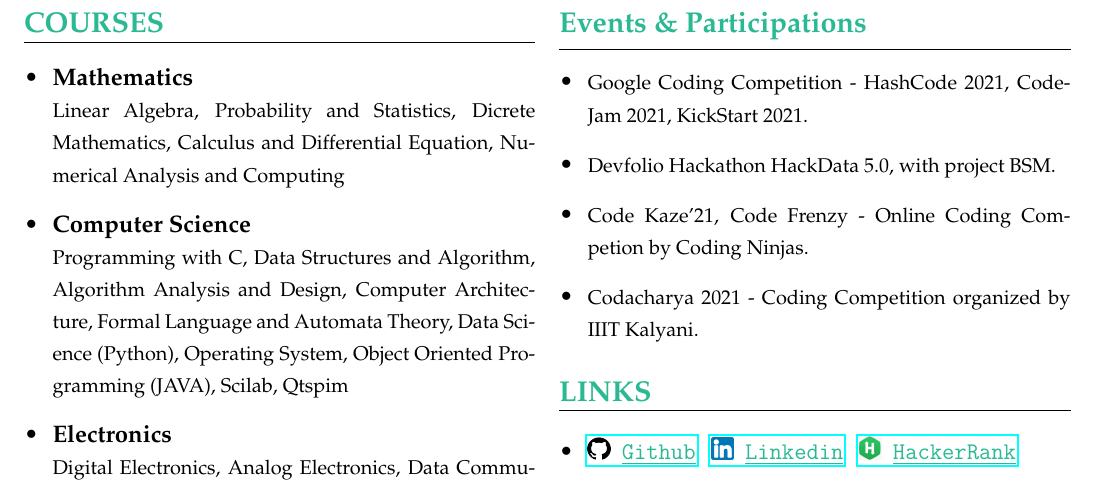
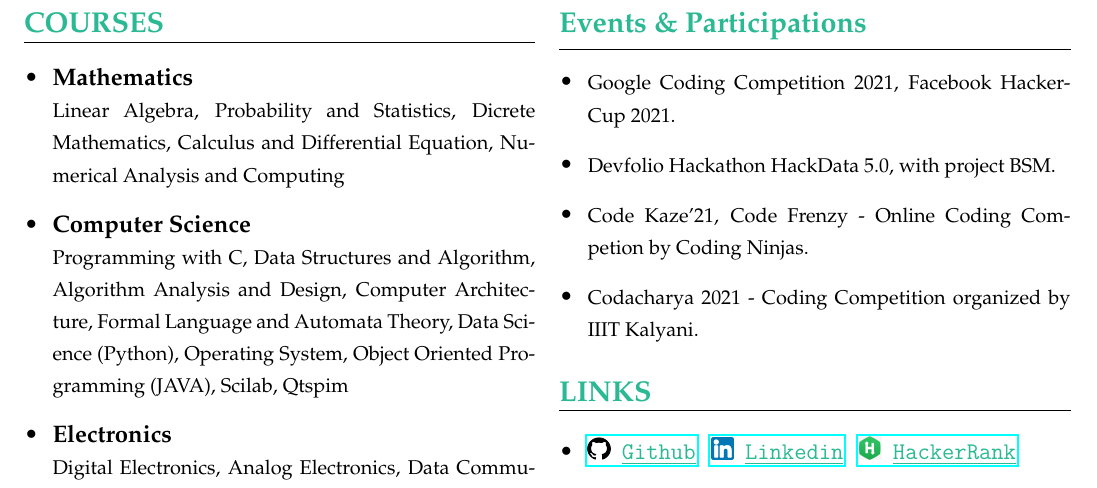
Before and after one commit to akash-rajak/Resume, a LaTeX CV (My_Resume.tex): part of page 2 of 2, cut so that both start at the same text. The pictures show the PDF file My_Resume.pdf that the author committed with the source.

Commit message:
Added competition

```diff
--- a/My_Resume.tex
+++ b/My_Resume.tex
@@ -208,7 +208,7 @@
 	% -------- EVENTS & PARTICIPATIONS PART ----------------------------------
     \csection{\textcolor{turkishgreen}{Events \& Participations}}{\small
         \begin{itemize}
-            \item {\footnotesize Google Coding Competition - HashCode 2021, CodeJam 2021, KickStart 2021.}
+            \item {\footnotesize Google Coding Competition 2021, Facebook HackerCup 2021.}
             \item {\footnotesize Devfolio Hackathon HackData 5.0, with project BSM.}
             \item {\footnotesize Code Kaze'21, Code Frenzy - Online Coding Competion by Coding Ninjas.}
             \item {\footnotesize Codacharya 2021 - Coding Competition organized by IIIT Kalyani.}
```
Also changed, not shown: My_Resume.pdf, 2 other files.
